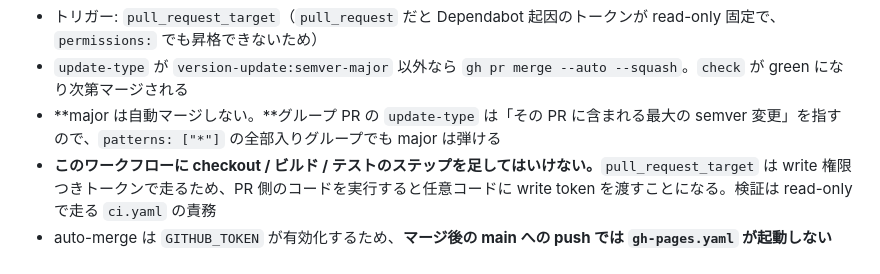
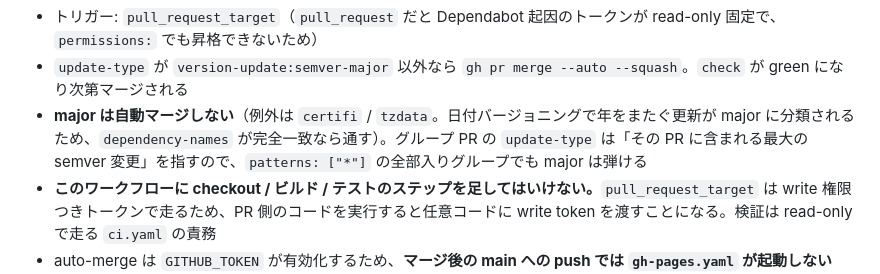
Before and after one commit to hanwarai/manga-one-rss, a Markdown page: CLAUDE.md, the part around the change. Drawn GitHub-style.

Commit message:
docs: major ゲートの CalVer 例外を反映する
Co-Authored-By: Claude Opus 5 <noreply@anthropic.com>
Claude-Session: https://claude.ai/code/session_01VHSqKdJU97oYh4cdVNz9DV

```diff
--- a/CLAUDE.md
+++ b/CLAUDE.md
@@ -77,7 +77,7 @@ feed.csv → main.py → feeds/*.xml + feeds/index.html → GitHub Pages
 **`.github/workflows/dependabot-auto-merge.yaml`** — Dependabot PR の自動マージ:
 - トリガー: `pull_request_target`（`pull_request` だと Dependabot 起因のトークンが read-only 固定で、`permissions:` でも昇格できないため）
 - `update-type` が `version-update:semver-major` 以外なら `gh pr merge --auto --squash`。`check` が green になり次第マージされる
-- **major は自動マージしない。**グループ PR の `update-type` は「その PR に含まれる最大の semver 変更」を指すので、`patterns: ["*"]` の全部入りグループでも major は弾ける
+- **major は自動マージしない**（例外は `certifi` / `tzdata`。日付バージョニングで年をまたぐ更新が major に分類されるため、`dependency-names` が完全一致なら通す）。グループ PR の `update-type` は「その PR に含まれる最大の semver 変更」を指すので、`patterns: ["*"]` の全部入りグループでも major は弾ける
 - **このワークフローに checkout / ビルド / テストのステップを足してはいけない。**`pull_request_target` は write 権限つきトークンで走るため、PR 側のコードを実行すると任意コードに write token を渡すことになる。検証は read-only で走る `ci.yaml` の責務
 - auto-merge は `GITHUB_TOKEN` が有効化するため、**マージ後の main への push では `gh-pages.yaml` が起動しない**（GITHUB_TOKEN 起因の push はワークフローを再帰起動しない仕様）。依存更新はフィード内容を変えないうえ 12 時間ごとの schedule が再デプロイするので実害はない。もし依存更新が `main.py` を壊していれば次の scheduled run が失敗し `notify-failure` が Issue を立てる
 
```
